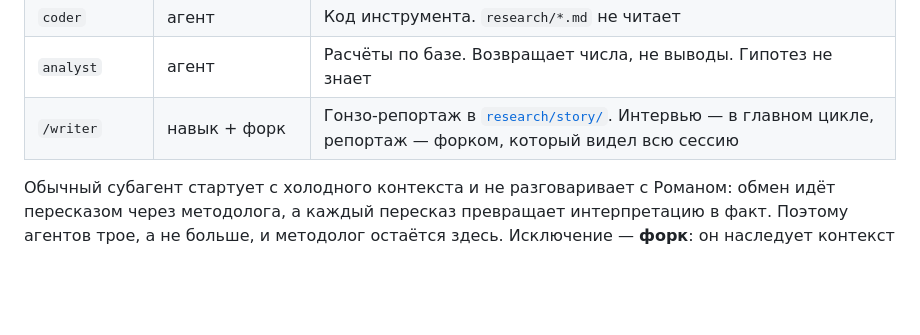
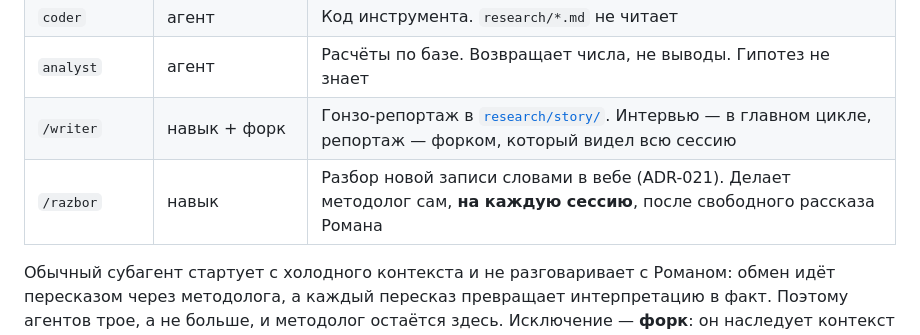
Before and after one commit to motokazmin/consciousness, a Markdown page: CLAUDE.md, the part around the change. Rendered like a GitHub page; blank space fills up the shorter version.

Commit message:
skill: разбор сессии словами — на каждую запись, навык /razbor
ADR-021 завёл разбор и первый экземпляр (219), но следующий я написал только
потому, что Роман попросил вслух. Решение: «делай всегда разбор в вебе как это
ты уже делал ранее в том же формате. Заведи такой скил».

В навыке: когда писать (после свободного рассказа — ADR-004, P-018), семь
пунктов расчёта до письма (включая обязательный поиск разрывов сигнала и долю
мощности вокруг измеренной частоты дыхания вместо HF-полосы наугад), структура
текста, запрет на оценки и на названия состояний, две команды записи в БД,
напоминание что разбор не память.

Строка про /razbor — в таблицу ролей CLAUDE.md.

Co-Authored-By: Claude Opus 5 <noreply@anthropic.com>
Claude-Session: https://claude.ai/code/session_01WzvV2ecK8fPAog1qam9XFL

```diff
--- a/CLAUDE.md
+++ b/CLAUDE.md
@@ -20,6 +20,7 @@
 | `coder` | агент | Код инструмента. `research/*.md` не читает |
 | `analyst` | агент | Расчёты по базе. Возвращает числа, не выводы. Гипотез не знает |
 | `/writer` | навык + форк | Гонзо-репортаж в [`research/story/`](research/story/). Интервью — в главном цикле, репортаж — форком, который видел всю сессию |
+| `/razbor` | навык | Разбор новой записи словами в вебе (ADR-021). Делает методолог сам, **на каждую сессию**, после свободного рассказа Романа |
 
 Обычный субагент стартует с холодного контекста и не разговаривает с Романом:
 обмен идёт пересказом через методолога, а каждый пересказ превращает
```
Also changed, not shown: 1 other file.
